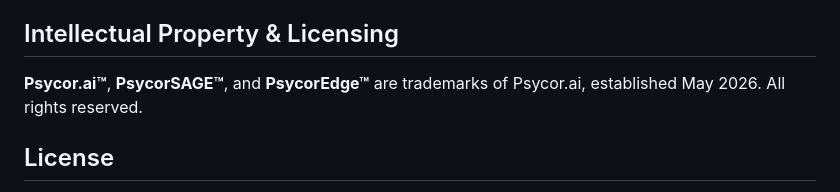
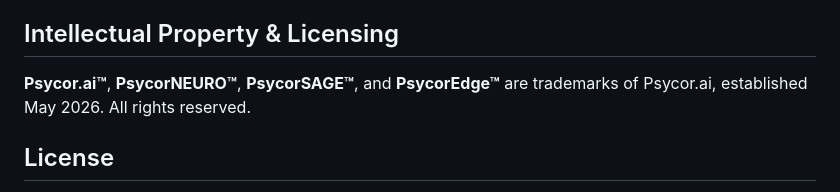
Before and after one commit to PsycorAI/neuro, a Markdown page: README.md, the part around the change. Drawn GitHub-style.

```diff
--- a/README.md
+++ b/README.md
@@ -108,7 +108,7 @@ python src/train_set.py         # Phase 2: SET sparse connectivity (degree + mod
 
 ## Intellectual Property & Licensing
 
-**Psycor.ai™**, **PsycorSAGE™**, and **PsycorEdge™** are trademarks of Psycor.ai, established May 2026. All rights reserved.
+**Psycor.ai™**, **PsycorNEURO™**, **PsycorSAGE™**, and **PsycorEdge™** are trademarks of Psycor.ai, established May 2026. All rights reserved.
 
 ## License
 
```
